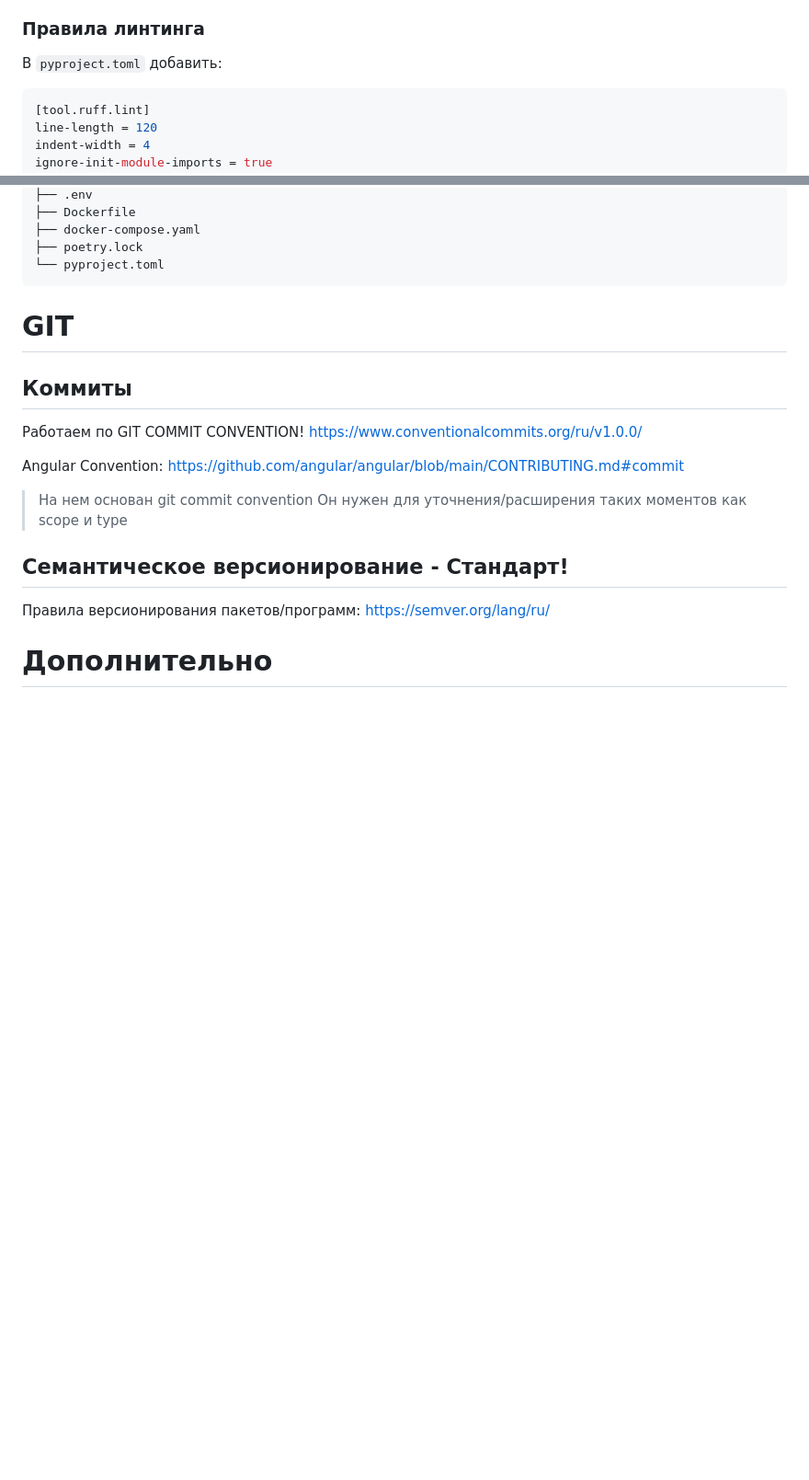
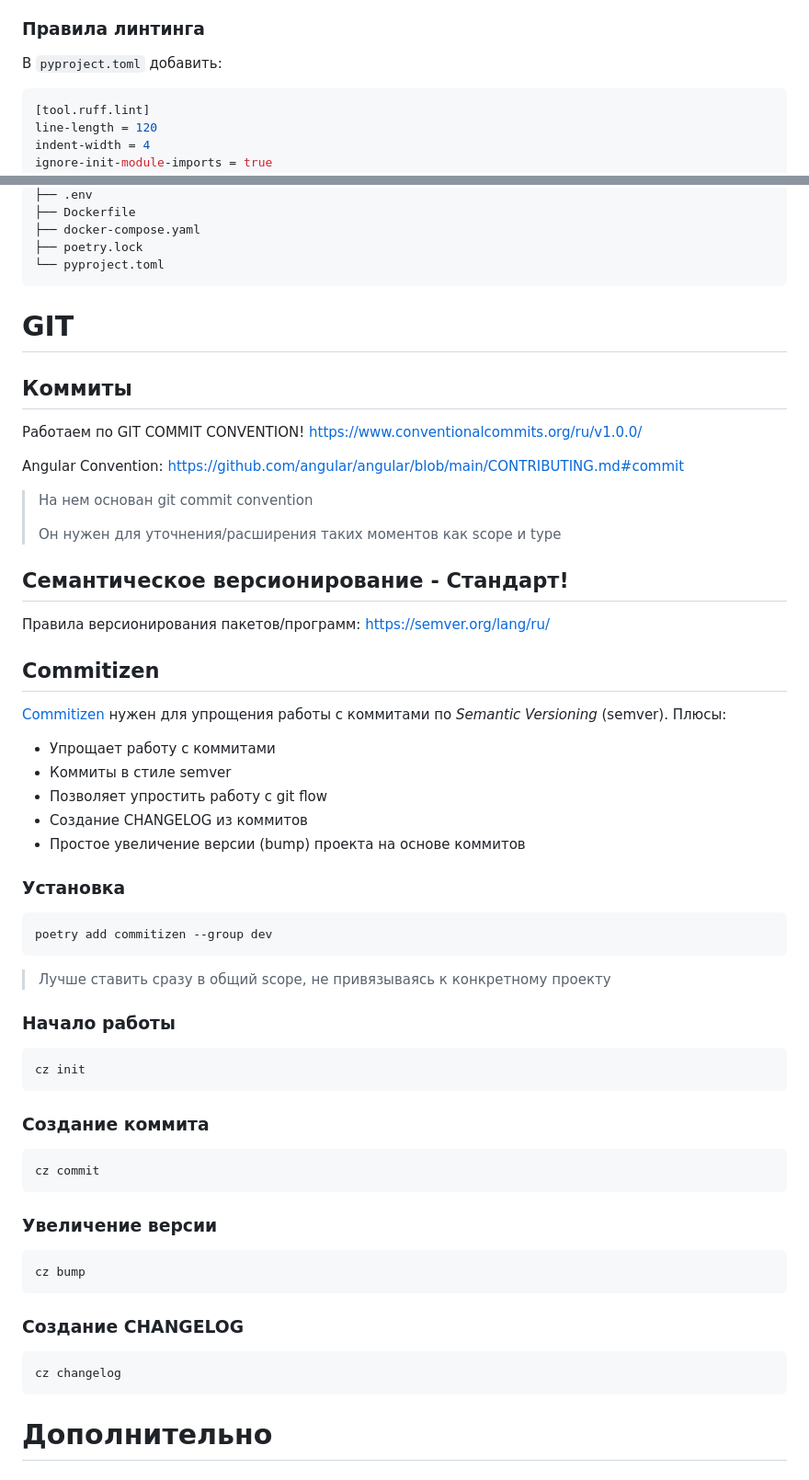
Before and after one commit to G2048/PythonProgectsSettings, a Markdown page: STANDARTS.md, 2 parts joined by grey strips. Shown at 92% size. Rendered like a GitHub page; blank space fills up the shorter version.

Commit message:
docs(standarts): add chapter on the commitizen tool

````diff
--- a/STANDARTS.md
+++ b/STANDARTS.md
@@ -90,7 +90,7 @@ poetry list
 ### Правила линтинга
 
 В `pyproject.toml` добавить:
-```toml
+```python
 [tool.ruff.lint]
 line-length = 120
 indent-width = 4
@@ -290,7 +290,6 @@ for topic in kafka_topics:
 └── pyproject.toml
 ```
 
-
 # GIT
 
 ## Коммиты
@@ -300,11 +299,47 @@ https://www.conventionalcommits.org/ru/v1.0.0/
 Angular Convention:
 https://github.com/angular/angular/blob/main/CONTRIBUTING.md#commit
 > На нем основан git commit convention
+>
 > Он нужен для уточнения/расширения таких моментов как scope и type
 
 ## Семантическое версионирование - Стандарт!
 Правила версионирования пакетов/программ:
 https://semver.org/lang/ru/
+
+## Commitizen
+[Commitizen](https://commitizen-tools.github.io/commitizen/) нужен для упрощения работы с коммитами по *Semantic Versioning* (semver).
+Плюсы:
+- Упрощает работу с коммитами
+- Коммиты в стиле semver
+- Позволяет упростить работу с git flow
+- Создание CHANGELOG из коммитов
+- Простое увеличение версии (bump) проекта на основе коммитов
+
+### Установка
+```zsh
+poetry add commitizen --group dev
+```
+> Лучше ставить сразу в общий scope, не привязываясь к конкретному проекту
+
+### Начало работы
+```zsh
+cz init
+```
+
+### Создание коммита
+```zsh
+cz commit
+```
+
+### Увеличение версии
+```zsh
+cz bump
+```
+
+### Создание CHANGELOG
+```zsh
+cz changelog
+```
 
 
 # Дополнительно
````
